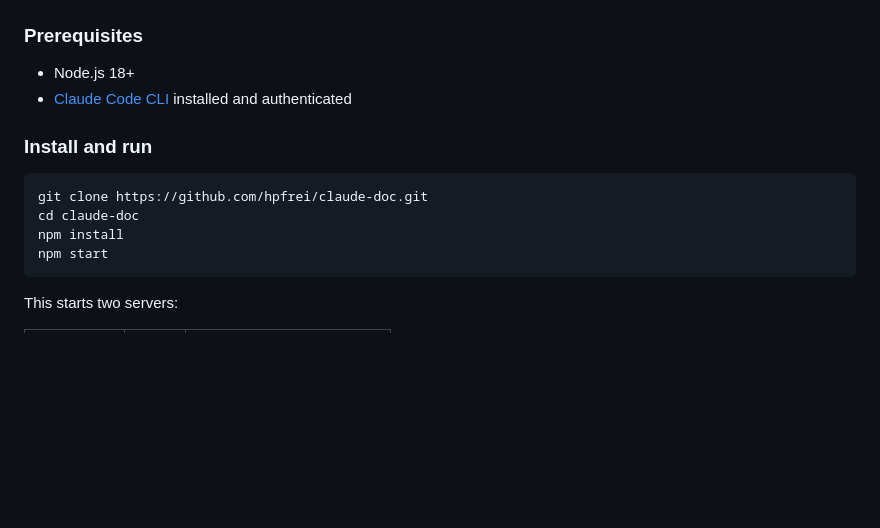
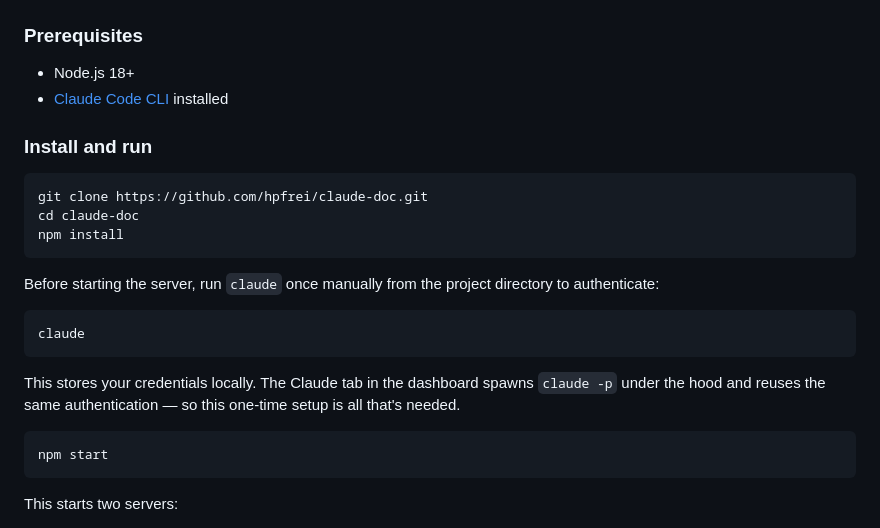
Before and after one commit to hpfrei/claude-doc, a Markdown page: README.md, the part around the change. GitHub-like rendering; blank space fills up the shorter version.

Commit message:
Add note about one-time Claude CLI authentication before first use

````diff
--- a/README.md
+++ b/README.md
@@ -33,7 +33,7 @@ Browser  --->  Dashboard (:3457)  <--- WebSocket --->  Proxy (:3456)  --->  Anth
 ### Prerequisites
 
 - Node.js 18+
-- [Claude Code CLI](https://docs.anthropic.com/en/docs/claude-code) installed and authenticated
+- [Claude Code CLI](https://docs.anthropic.com/en/docs/claude-code) installed
 
 ### Install and run
 
@@ -41,6 +41,17 @@ Browser  --->  Dashboard (:3457)  <--- WebSocket --->  Proxy (:3456)  --->  Anth
 git clone https://github.com/hpfrei/claude-doc.git
 cd claude-doc
 npm install
+```
+
+Before starting the server, run `claude` once manually from the project directory to authenticate:
+
+```bash
+claude
+```
+
+This stores your credentials locally. The Claude tab in the dashboard spawns `claude -p` under the hood and reuses the same authentication — so this one-time setup is all that's needed.
+
+```bash
 npm start
 ```
 
````
